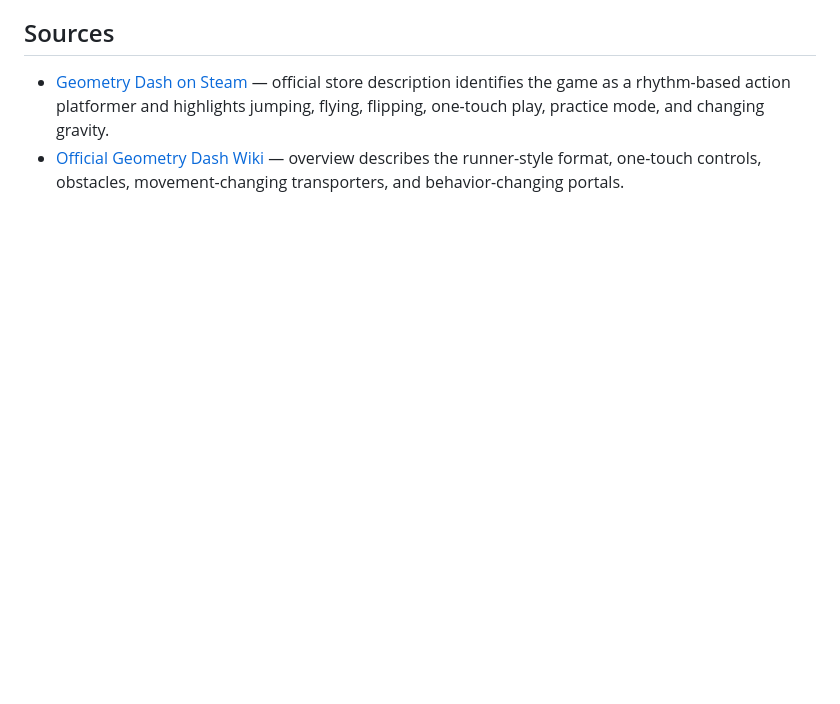
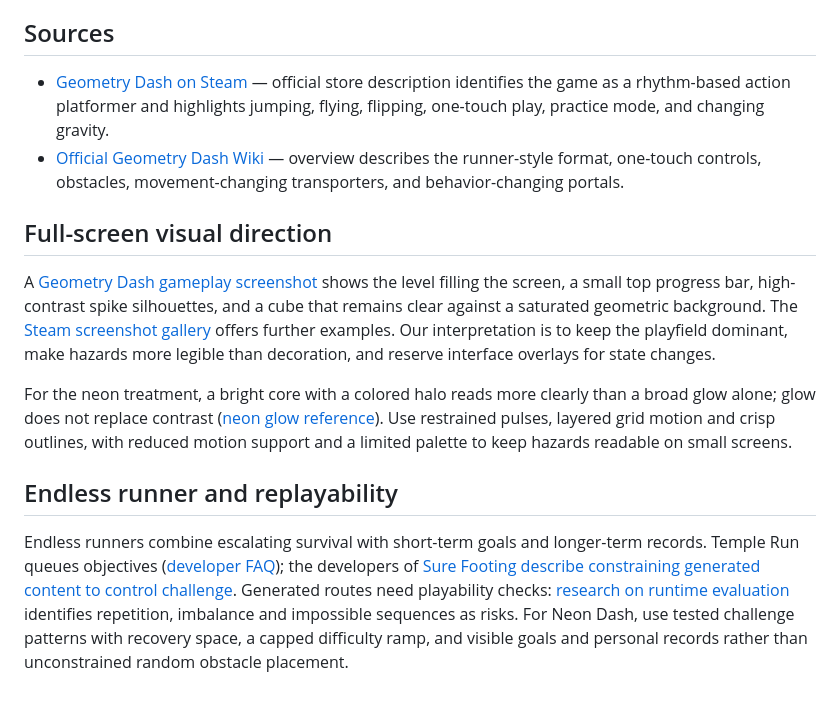
Before and after one commit to AieatAssam/neon-dash, a Markdown page: RESEARCH.md, the part around the change. Rendered like a GitHub page; blank space fills up the shorter version.

```diff
--- a/RESEARCH.md
+++ b/RESEARCH.md
@@ -14,3 +14,13 @@ This clone should capture the feel of a rhythm-based action platformer built aro
 
 - [Geometry Dash on Steam](https://store.steampowered.com/app/322170/Geometry_Dash/) — official store description identifies the game as a rhythm-based action platformer and highlights jumping, flying, flipping, one-touch play, practice mode, and changing gravity.
 - [Official Geometry Dash Wiki](https://geometrydash.wiki.gg/) — overview describes the runner-style format, one-touch controls, obstacles, movement-changing transporters, and behavior-changing portals.
+
+## Full-screen visual direction
+
+A [Geometry Dash gameplay screenshot](https://steamcommunity.com/sharedfiles/filedetails/?id=560050823) shows the level filling the screen, a small top progress bar, high-contrast spike silhouettes, and a cube that remains clear against a saturated geometric background. The [Steam screenshot gallery](https://steamcommunity.com/app/322170/screenshots/) offers further examples. Our interpretation is to keep the playfield dominant, make hazards more legible than decoration, and reserve interface overlays for state changes.
+
+For the neon treatment, a bright core with a colored halo reads more clearly than a broad glow alone; glow does not replace contrast ([neon glow reference](https://vocab.design/neon-glow)). Use restrained pulses, layered grid motion and crisp outlines, with reduced motion support and a limited palette to keep hazards readable on small screens.
+
+## Endless runner and replayability
+
+Endless runners combine escalating survival with short-term goals and longer-term records. Temple Run queues objectives ([developer FAQ](https://templerun.zendesk.com/hc/en-us/articles/4414248608531-Frequently-Asked-Questions-FAQs)); the developers of [Sure Footing describe constraining generated content to control challenge](https://www.gamedeveloper.com/design/keep-running-procedural-level-generation-in-sure-footing). Generated routes need playability checks: [research on runtime evaluation](https://arxiv.org/abs/2605.01783) identifies repetition, imbalance and impossible sequences as risks. For Neon Dash, use tested challenge patterns with recovery space, a capped difficulty ramp, and visible goals and personal records rather than unconstrained random obstacle placement.
```
Also changed, not shown: GAME_FEEL_RESEARCH.md (added, +96 -0 lines), README.md (+4 -2 lines), screenshots/neon-dash.png, 7 other files.
